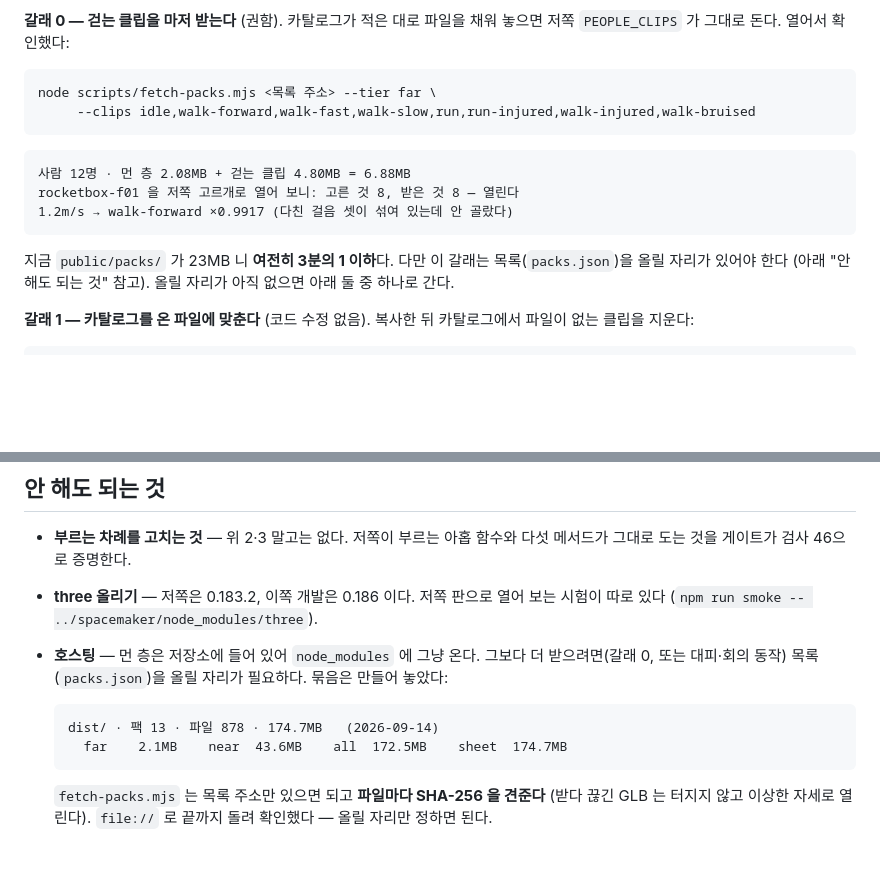
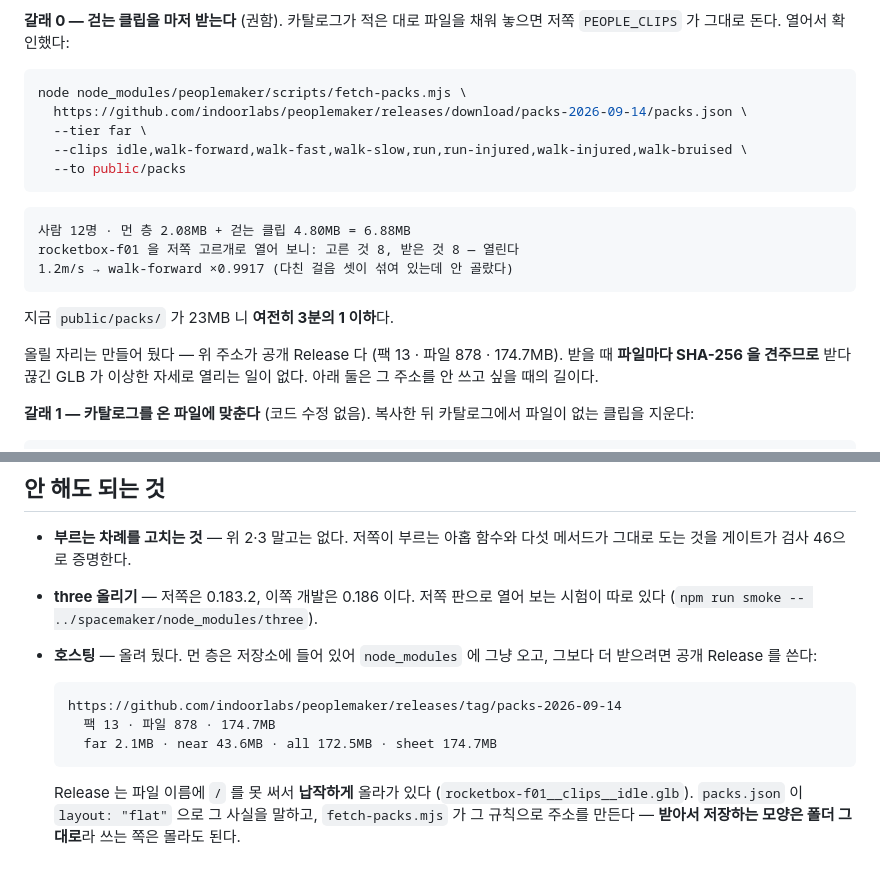
Before and after one commit to indoorlabs/peoplemaker, a Markdown page: docs/spacemaker-upgrade-ko.md, 2 parts joined by grey strips. GitHub-like rendering; blank space fills up the shorter version.

````diff
--- a/docs/spacemaker-upgrade-ko.md
+++ b/docs/spacemaker-upgrade-ko.md
@@ -92,8 +92,11 @@ idle · walk-forward · run 뿐이다. 있는 것만 달라고 하거나(clips:
 채워 놓으면 저쪽 `PEOPLE_CLIPS` 가 그대로 돈다. 열어서 확인했다:
 
 ```sh
-node scripts/fetch-packs.mjs <목록 주소> --tier far \
-     --clips idle,walk-forward,walk-fast,walk-slow,run,run-injured,walk-injured,walk-bruised
+node node_modules/peoplemaker/scripts/fetch-packs.mjs \
+  https://github.com/indoorlabs/peoplemaker/releases/download/packs-2026-09-14/packs.json \
+  --tier far \
+  --clips idle,walk-forward,walk-fast,walk-slow,run,run-injured,walk-injured,walk-bruised \
+  --to public/packs
 ```
 
 ```
@@ -102,9 +105,11 @@ rocketbox-f01 을 저쪽 고르개로 열어 보니: 고른 것 8, 받은 것 8
 1.2m/s → walk-forward ×0.9917 (다친 걸음 셋이 섞여 있는데 안 골랐다)
 ```
 
-지금 `public/packs/` 가 23MB 니 **여전히 3분의 1 이하**다. 다만 이 갈래는
-목록(`packs.json`)을 올릴 자리가 있어야 한다 (아래 "안 해도 되는 것" 참고).
-올릴 자리가 아직 없으면 아래 둘 중 하나로 간다.
+지금 `public/packs/` 가 23MB 니 **여전히 3분의 1 이하**다.
+
+올릴 자리는 만들어 뒀다 — 위 주소가 공개 Release 다 (팩 13 · 파일 878 ·
+174.7MB). 받을 때 **파일마다 SHA-256 을 견주므로** 받다 끊긴 GLB 가 이상한
+자세로 열리는 일이 없다. 아래 둘은 그 주소를 안 쓰고 싶을 때의 길이다.
 
 **갈래 1 — 카탈로그를 온 파일에 맞춘다** (코드 수정 없음).
 복사한 뒤 카탈로그에서 파일이 없는 클립을 지운다:
@@ -217,15 +222,16 @@ catalog.bodyFar?.length   // 2 면 먼 층이 열린다
   함수와 다섯 메서드가 그대로 도는 것을 게이트가 검사 46으로 증명한다.
 - **three 올리기** — 저쪽은 0.183.2, 이쪽 개발은 0.186 이다. 저쪽 판으로
   열어 보는 시험이 따로 있다 (`npm run smoke -- ../spacemaker/node_modules/three`).
-- **호스팅** — 먼 층은 저장소에 들어 있어 `node_modules` 에 그냥 온다.
-  그보다 더 받으려면(갈래 0, 또는 대피·회의 동작) 목록(`packs.json`)을 올릴
-  자리가 필요하다. 묶음은 만들어 놓았다:
+- **호스팅** — 올려 뒀다. 먼 층은 저장소에 들어 있어 `node_modules` 에 그냥
+  오고, 그보다 더 받으려면 공개 Release 를 쓴다:
 
   ```
-  dist/ · 팩 13 · 파일 878 · 174.7MB   (2026-09-14)
-    far    2.1MB    near  43.6MB    all  172.5MB    sheet  174.7MB
+  https://github.com/indoorlabs/peoplemaker/releases/tag/packs-2026-09-14
+    팩 13 · 파일 878 · 174.7MB
+    far 2.1MB · near 43.6MB · all 172.5MB · sheet 174.7MB
   ```
 
-  `fetch-packs.mjs` 는 목록 주소만 있으면 되고 **파일마다 SHA-256 을 견준다**
-  (받다 끊긴 GLB 는 터지지 않고 이상한 자세로 열린다). `file://` 로 끝까지
-  돌려 확인했다 — 올릴 자리만 정하면 된다.
+  Release 는 파일 이름에 `/` 를 못 써서 **납작하게** 올라가 있다
+  (`rocketbox-f01__clips__idle.glb`). `packs.json` 이 `layout: "flat"` 으로
+  그 사실을 말하고, `fetch-packs.mjs` 가 그 규칙으로 주소를 만든다 —
+  **받아서 저장하는 모양은 폴더 그대로**라 쓰는 쪽은 몰라도 된다.
````
Also changed, not shown: README.md (+32 -9 lines).
